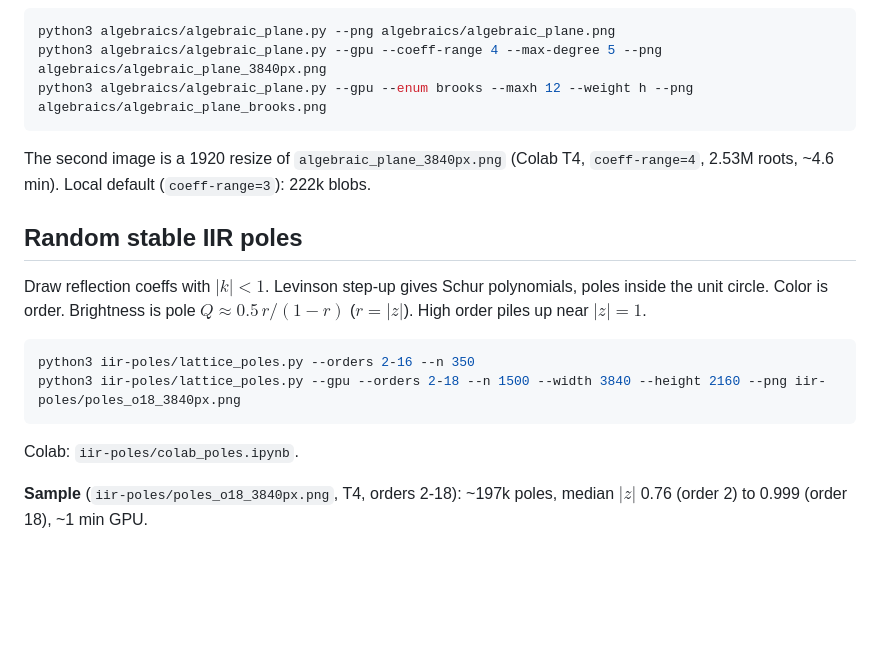
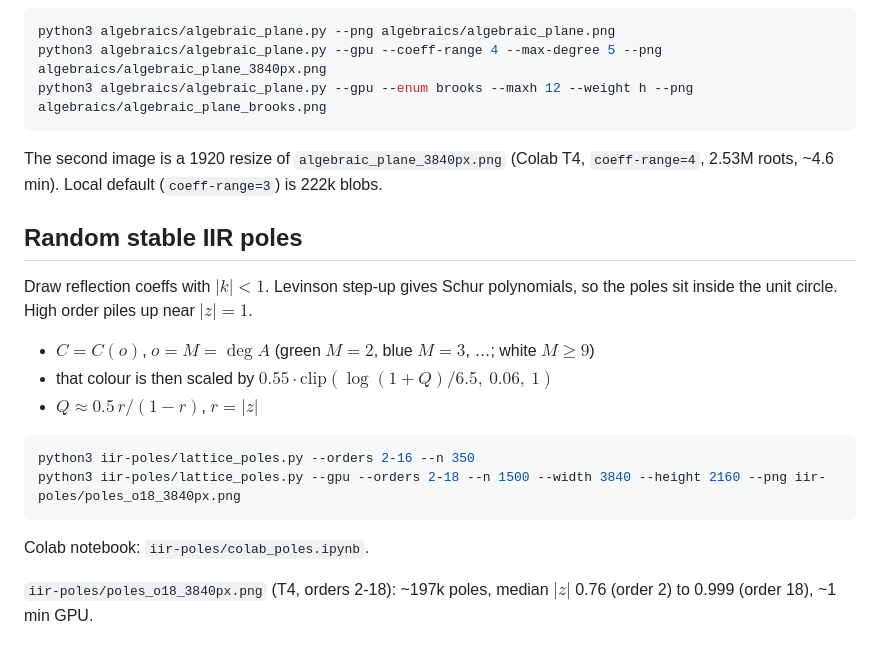
Before and after one commit to ST-48-1240162/Constellatio-Numerorum, a Markdown page: README.md, the part around one of its changes. Rendered like a GitHub page; blank space fills up the shorter version.

````diff
--- a/README.md
+++ b/README.md
@@ -48,17 +71,21 @@ python3 algebraics/algebraic_plane.py --gpu --coeff-range 4 --max-degree 5 --png
 python3 algebraics/algebraic_plane.py --gpu --enum brooks --maxh 12 --weight h --png algebraics/algebraic_plane_brooks.png
 ```
 
-The second image is a 1920 resize of `algebraic_plane_3840px.png` (Colab T4, `coeff-range=4`, 2.53M roots, ~4.6 min). Local default (`coeff-range=3`): 222k blobs.
+The second image is a 1920 resize of `algebraic_plane_3840px.png` (Colab T4, `coeff-range=4`, 2.53M roots, ~4.6 min). Local default (`coeff-range=3`) is 222k blobs.
 
 ## Random stable IIR poles
 
-Draw reflection coeffs with $`|k|<1`$. Levinson step-up gives Schur polynomials, poles inside the unit circle. Color is order. Brightness is pole $`Q \approx 0.5\,r/(1-r)`$ ($`r=|z|`$). High order piles up near $`|z|=1`$.
+Draw reflection coeffs with $`|k|<1`$. Levinson step-up gives Schur polynomials, so the poles sit inside the unit circle. High order piles up near $`|z|=1`$.
+
+- $`C = C(o)`$, $`o=M=\deg A`$ (green $`M=2`$, blue $`M=3`$, …; white $`M\ge 9`$)
+- that colour is then scaled by $`0.55 \cdot \mathrm{clip}(\log(1+Q)/6.5,\ 0.06,\ 1)`$
+- $`Q \approx 0.5\,r/(1-r)`$, $`r=|z|`$
 
 ```bash
 python3 iir-poles/lattice_poles.py --orders 2-16 --n 350
 python3 iir-poles/lattice_poles.py --gpu --orders 2-18 --n 1500 --width 3840 --height 2160 --png iir-poles/poles_o18_3840px.png
 ```
 
-Colab: `iir-poles/colab_poles.ipynb`.
+Colab notebook: `iir-poles/colab_poles.ipynb`.
 
-**Sample** (`iir-poles/poles_o18_3840px.png`, T4, orders 2-18): ~197k poles, median $`|z|`$ 0.76 (order 2) to 0.999 (order 18), ~1 min GPU.
+`iir-poles/poles_o18_3840px.png` (T4, orders 2-18): ~197k poles, median $`|z|`$ 0.76 (order 2) to 0.999 (order 18), ~1 min GPU.
````
Also changed, not shown: other parts of README.md (+31 -8 lines).
